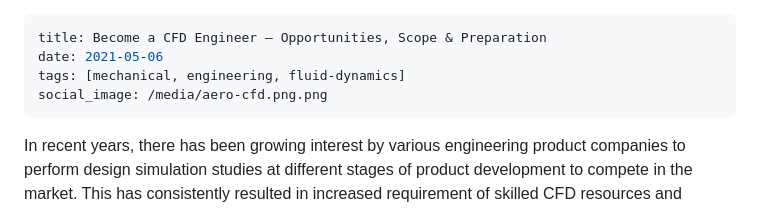
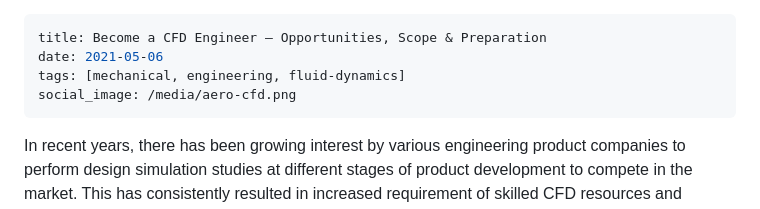
Before and after one commit to sinanthahir/personal-site, a Markdown page: content/posts/cfd-engineer.md, the part around the change. Rendered like a GitHub page.

Commit message:
recheck extnsin

```diff
--- a/content/posts/cfd-engineer.md
+++ b/content/posts/cfd-engineer.md
@@ -2,7 +2,7 @@
 title: Become a CFD Engineer — Opportunities, Scope & Preparation
 date: 2021-05-06
 tags: [mechanical, engineering, fluid-dynamics]
-social_image: /media/aero-cfd.png.png
+social_image: /media/aero-cfd.png
 ---
 
 In recent years, there has been growing interest by various engineering product companies to perform design simulation studies at different stages of product development to compete in the market. This has consistently resulted in increased requirement of skilled CFD resources and proving to be a very good career opportunity for engineers aspiring to make a career in the interesting domain of heat transfer and fluid flows. However there seems to be a widespread confusion in the student community as to what skills are desired by these industries for a fresher to qualify.
```
